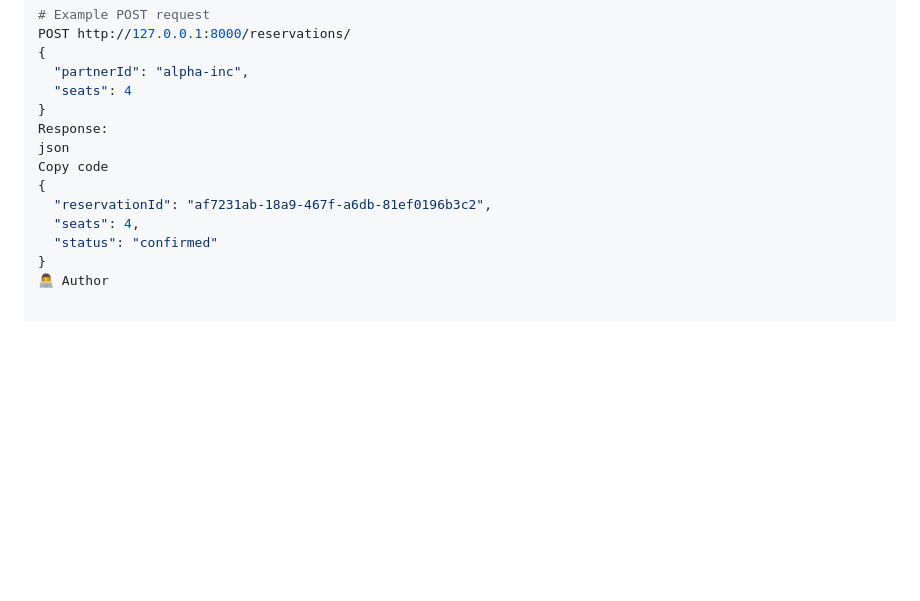
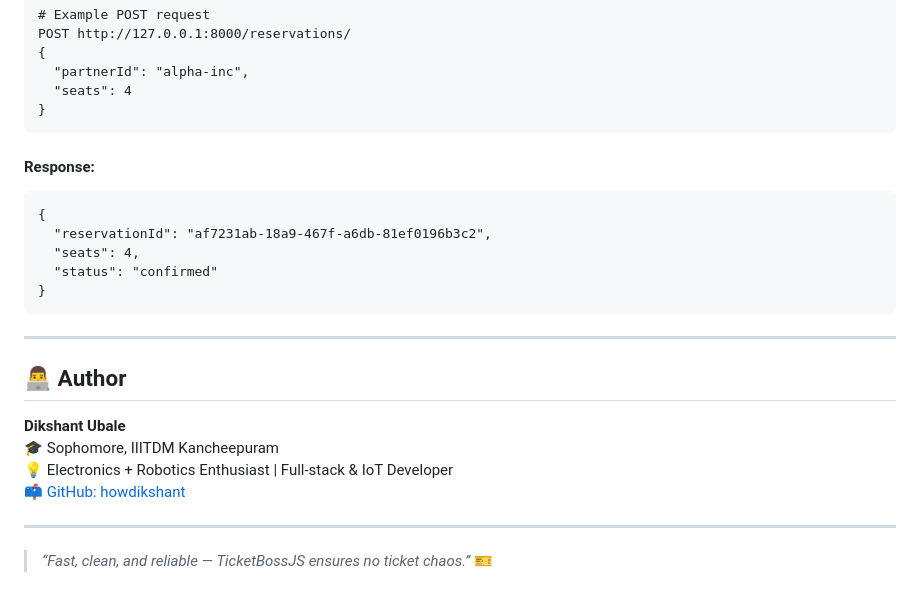
Before and after one commit to howdikshant/TicketBossJS, a Markdown page: README.md, the part around one of its changes. Drawn GitHub-style; blank space fills up the shorter version.

````diff
--- a/README.md
+++ b/README.md
@@ -201,12 +218,26 @@ POST http://127.0.0.1:8000/reservations/
   "partnerId": "alpha-inc",
   "seats": 4
 }
-Response:
-json
-Copy code
+```
+
+#### Response:
+```
 {
   "reservationId": "af7231ab-18a9-467f-a6db-81ef0196b3c2",
   "seats": 4,
   "status": "confirmed"
 }
-👨‍💻 Author
+```
+
+---
+
+## 👨‍💻 Author
+
+**Dikshant Ubale**
+🎓 Sophomore, IIITDM Kancheepuram
+💡 Electronics + Robotics Enthusiast | Full-stack & IoT Developer
+📫 [GitHub: howdikshant](https://github.com/howdikshant)
+
+---
+
+> _“Fast, clean, and reliable — TicketBossJS ensures no ticket chaos.”_ 🎫
````
Also changed, not shown: other parts of README.md (+98 -81 lines).
